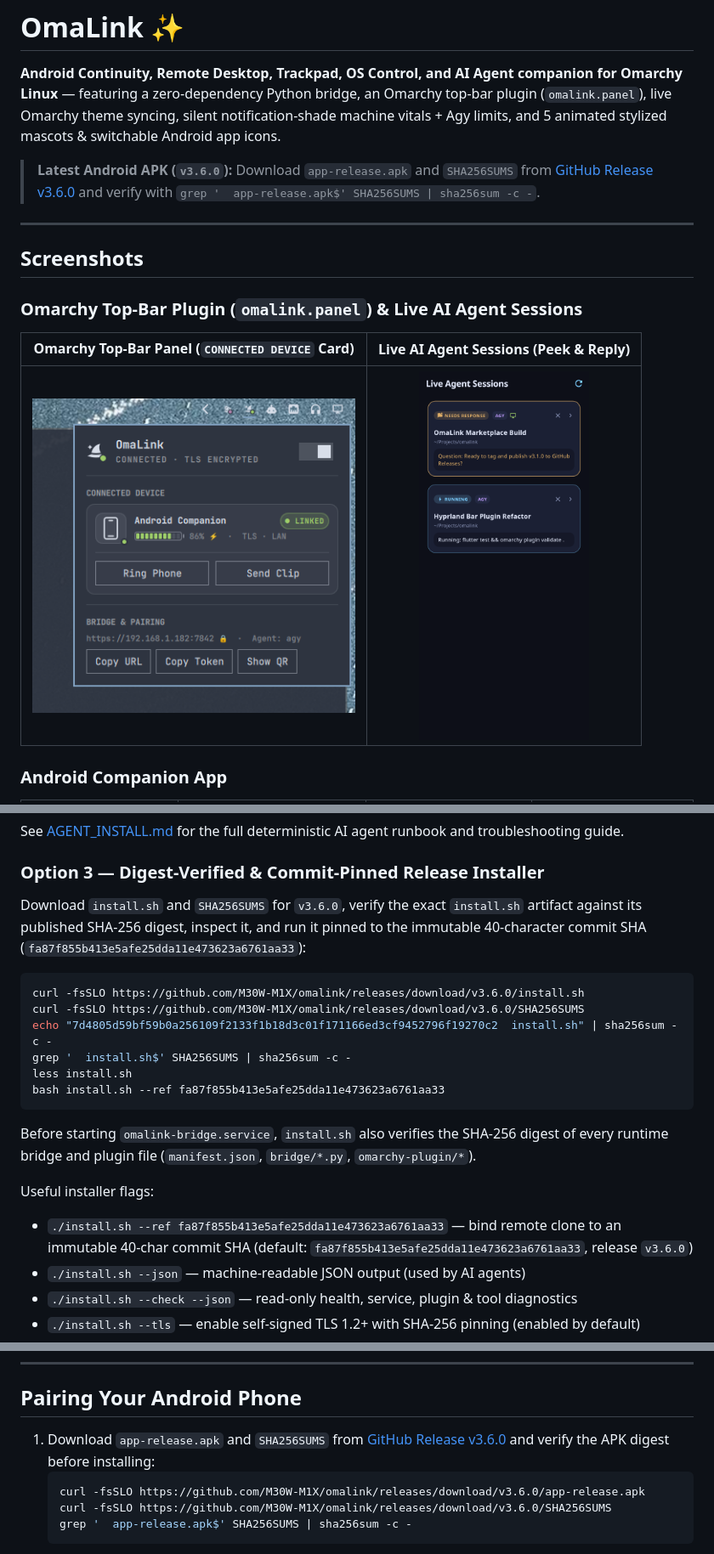
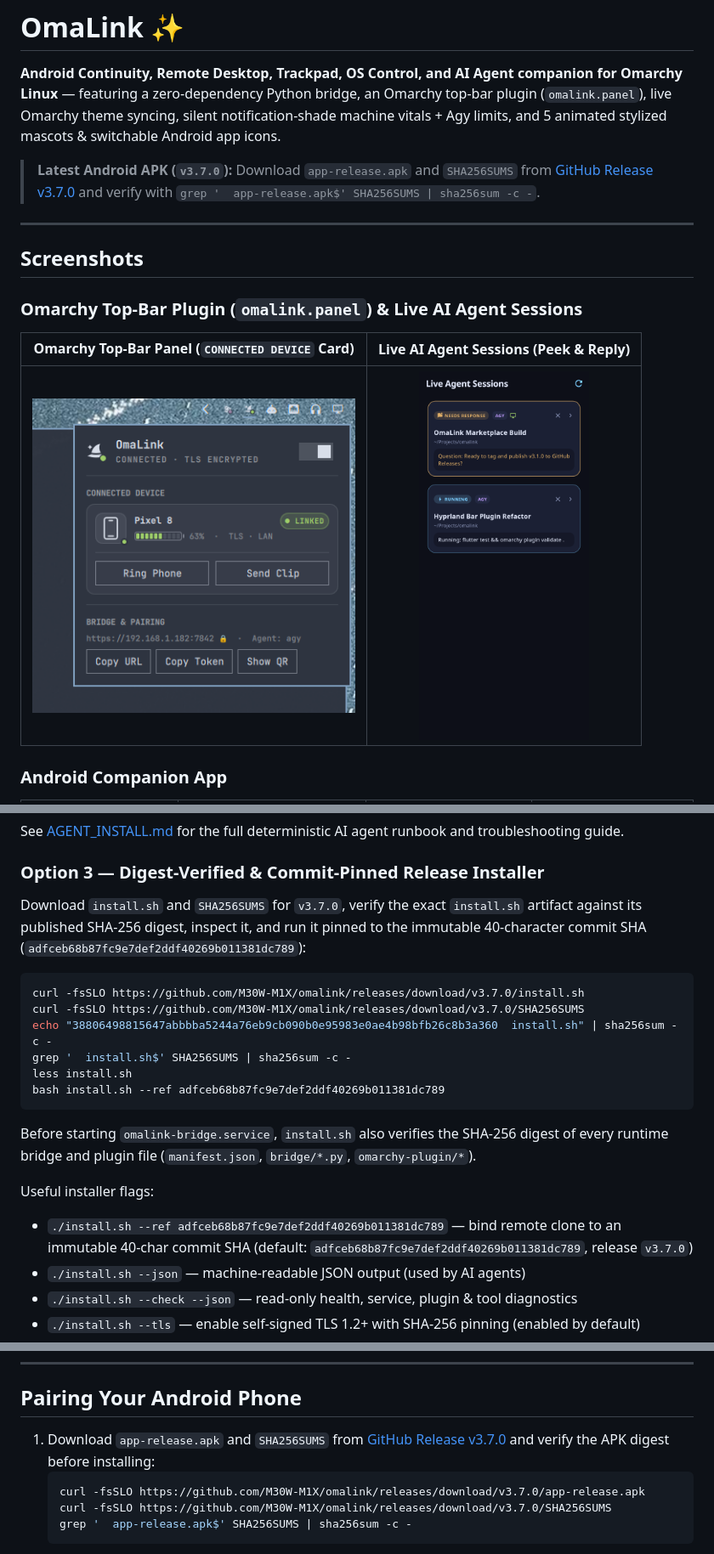
Before and after one commit to M30W-M1X/omalink, a Markdown page: README.md, 3 parts joined by grey strips. Shown at 85% size. Drawn GitHub-style; pictures changed too: docs/screenshots/09_topbar_panel.png.

Commit message:
Release v3.7.0: Real phone name in top bar, active-only charging bolt, Find My Phone stop alert, and updated screenshots

````diff
--- a/README.md
+++ b/README.md
@@ -2,7 +2,7 @@
 
 **Android Continuity, Remote Desktop, Trackpad, OS Control, and AI Agent companion for Omarchy Linux** — featuring a zero-dependency Python bridge, an Omarchy top-bar plugin (`omalink.panel`), live Omarchy theme syncing, silent notification-shade machine vitals + Agy limits, and 5 animated stylized mascots & switchable Android app icons.
 
-> **Latest Android APK (`v3.6.0`):** Download `app-release.apk` and `SHA256SUMS` from [GitHub Release v3.6.0](https://github.com/M30W-M1X/omalink/releases/tag/v3.6.0) and verify with `grep '  app-release.apk$' SHA256SUMS | sha256sum -c -`.
+> **Latest Android APK (`v3.7.0`):** Download `app-release.apk` and `SHA256SUMS` from [GitHub Release v3.7.0](https://github.com/M30W-M1X/omalink/releases/tag/v3.7.0) and verify with `grep '  app-release.apk$' SHA256SUMS | sha256sum -c -`.
 
 ---
 
@@ -46,21 +46,21 @@ See [AGENT_INSTALL.md](AGENT_INSTALL.md) for the full deterministic AI agent run
 
 ### Option 3 — Digest-Verified & Commit-Pinned Release Installer
 
-Download `install.sh` and `SHA256SUMS` for `v3.6.0`, verify the exact `install.sh` artifact against its published SHA-256 digest, inspect it, and run it pinned to the immutable 40-character commit SHA (`fa87f855b413e5afe25dda11e473623a6761aa33`):
+Download `install.sh` and `SHA256SUMS` for `v3.7.0`, verify the exact `install.sh` artifact against its published SHA-256 digest, inspect it, and run it pinned to the immutable 40-character commit SHA (`adfceb68b87fc9e7def2ddf40269b011381dc789`):
 
 ```bash
-curl -fsSLO https://github.com/M30W-M1X/omalink/releases/download/v3.6.0/install.sh
-curl -fsSLO https://github.com/M30W-M1X/omalink/releases/download/v3.6.0/SHA256SUMS
-echo "7d4805d59bf59b0a256109f2133f1b18d3c01f171166ed3cf9452796f19270c2  install.sh" | sha256sum -c -
+curl -fsSLO https://github.com/M30W-M1X/omalink/releases/download/v3.7.0/install.sh
+curl -fsSLO https://github.com/M30W-M1X/omalink/releases/download/v3.7.0/SHA256SUMS
+echo "38806498815647abbbba5244a76eb9cb090b0e95983e0ae4b98bfb26c8b3a360  install.sh" | sha256sum -c -
 grep '  install.sh$' SHA256SUMS | sha256sum -c -
 less install.sh
-bash install.sh --ref fa87f855b413e5afe25dda11e473623a6761aa33
+bash install.sh --ref adfceb68b87fc9e7def2ddf40269b011381dc789
 ```
 
 Before starting `omalink-bridge.service`, `install.sh` also verifies the SHA-256 digest of every runtime bridge and plugin file (`manifest.json`, `bridge/*.py`, `omarchy-plugin/*`).
 
 Useful installer flags:
-- `./install.sh --ref fa87f855b413e5afe25dda11e473623a6761aa33` — bind remote clone to an immutable 40-char commit SHA (default: `fa87f855b413e5afe25dda11e473623a6761aa33`, release `v3.6.0`)
+- `./install.sh --ref adfceb68b87fc9e7def2ddf40269b011381dc789` — bind remote clone to an immutable 40-char commit SHA (default: `adfceb68b87fc9e7def2ddf40269b011381dc789`, release `v3.7.0`)
 - `./install.sh --json` — machine-readable JSON output (used by AI agents)
 - `./install.sh --check --json` — read-only health, service, plugin & tool diagnostics
 - `./install.sh --tls` — enable self-signed TLS 1.2+ with SHA-256 pinning (enabled by default)
@@ -74,10 +74,10 @@ No Python pip dependencies are required — the bridge runs on **Python 3.11+ st
 
 ## Pairing Your Android Phone
 
-1. Download `app-release.apk` and `SHA256SUMS` from [GitHub Release v3.6.0](https://github.com/M30W-M1X/omalink/releases/tag/v3.6.0) and verify the APK digest before installing:
+1. Download `app-release.apk` and `SHA256SUMS` from [GitHub Release v3.7.0](https://github.com/M30W-M1X/omalink/releases/tag/v3.7.0) and verify the APK digest before installing:
    ```bash
-   curl -fsSLO https://github.com/M30W-M1X/omalink/releases/download/v3.6.0/app-release.apk
-   curl -fsSLO https://github.com/M30W-M1X/omalink/releases/download/v3.6.0/SHA256SUMS
+   curl -fsSLO https://github.com/M30W-M1X/omalink/releases/download/v3.7.0/app-release.apk
+   curl -fsSLO https://github.com/M30W-M1X/omalink/releases/download/v3.7.0/SHA256SUMS
    grep '  app-release.apk$' SHA256SUMS | sha256sum -c -
    ```
 2. Click the **OmaLink badge** in your Omarchy top bar — it displays a live **QR code** by default (or run `./install.sh --show-pairing` in a local terminal).
````
Also changed, not shown: other parts of README.md (+2 -1 lines), AGENT_INSTALL.md (+7 -7 lines), 1 other file.
